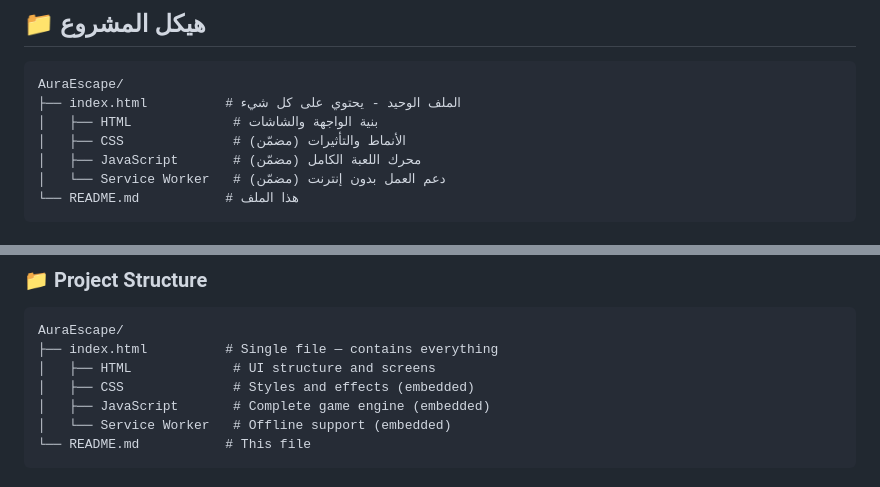
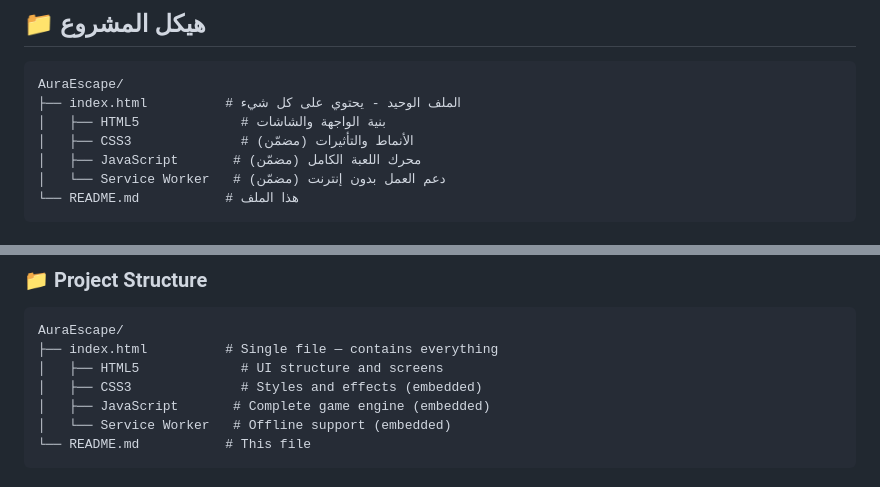
Before and after one commit to ziadamr45/AuraEscape, a Markdown page: README.md, 2 parts joined by grey strips. Drawn GitHub-style.

Commit message:
Update: HTML → HTML5, CSS → CSS3 to reflect actual versions used

````diff
--- a/README.md
+++ b/README.md
@@ -62,8 +62,8 @@
 ```
 AuraEscape/
 ├── index.html          # الملف الوحيد - يحتوي على كل شيء
-│   ├── HTML             # بنية الواجهة والشاشات
-│   ├── CSS              # الأنماط والتأثيرات (مضمّن)
+│   ├── HTML5             # بنية الواجهة والشاشات
+│   ├── CSS3              # الأنماط والتأثيرات (مضمّن)
 │   ├── JavaScript       # محرك اللعبة الكامل (مضمّن)
 │   └── Service Worker   # دعم العمل بدون إنترنت (مضمّن)
 └── README.md           # هذا الملف
@@ -166,8 +166,8 @@ AuraEscape/
 ```
 AuraEscape/
 ├── index.html          # Single file — contains everything
-│   ├── HTML             # UI structure and screens
-│   ├── CSS              # Styles and effects (embedded)
+│   ├── HTML5             # UI structure and screens
+│   ├── CSS3              # Styles and effects (embedded)
 │   ├── JavaScript       # Complete game engine (embedded)
 │   └── Service Worker   # Offline support (embedded)
 └── README.md           # This file
````
Also changed, not shown: other parts of README.md (+2 -2 lines).
